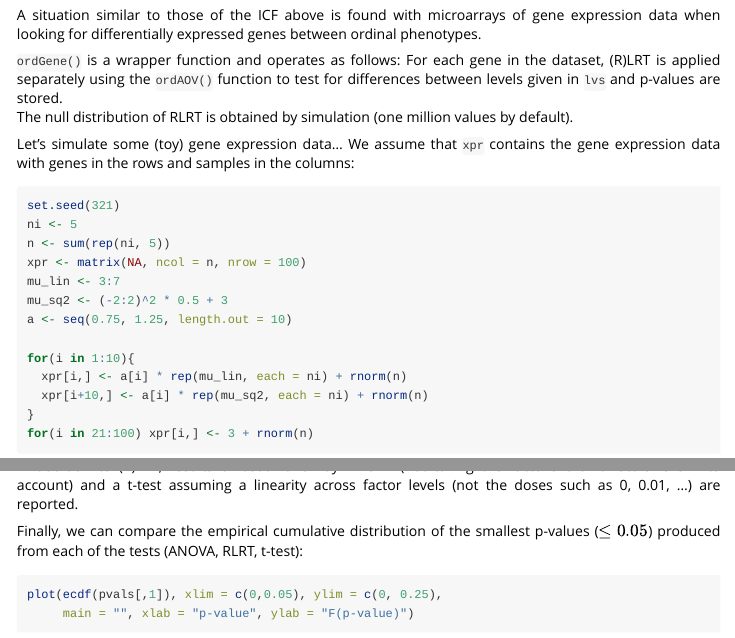
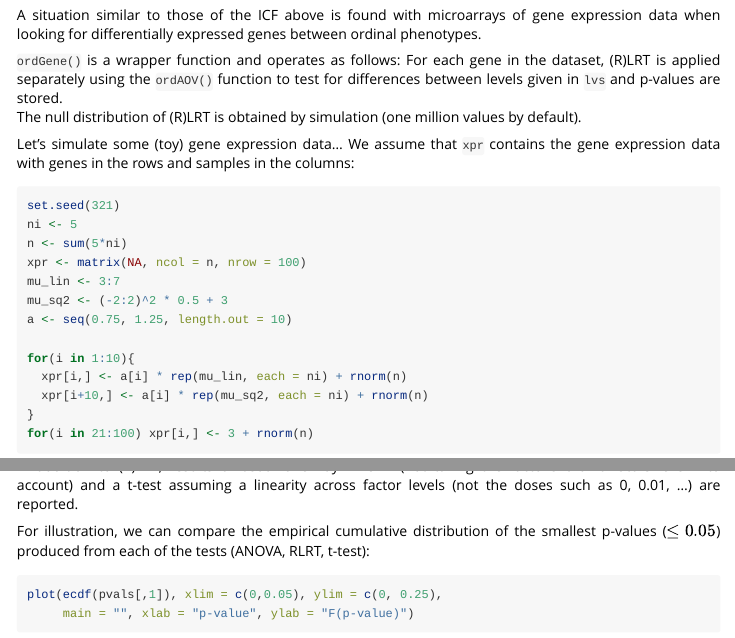
Before and after one commit to ahoshiyar/ordPens, an R Markdown document (vignettes/ordPens.Rmd): the page in a window 1100 px wide, from 11470 px down, and a second part further down, joined at a grey line. Rendered offline with R 4.5, knitr and Pandoc, with nearby package versions; some code elsewhere in the file could not run offline.

Commit message:
update ordGene example

````diff
--- a/vignettes/ordPens.Rmd
+++ b/vignettes/ordPens.Rmd
@@ -368,14 +368,14 @@ A situation similar to those of the ICF above is found with microarrays of gene
 
 `ordGene()` is a wrapper function and operates as follows:
 For each gene in the dataset, (R)LRT is applied separately using the `ordAOV()` function to test for differences between levels given in `lvs` and p-values are stored.
-The null distribution of RLRT is obtained by simulation (one million values by default).
+The null distribution of (R)LRT is obtained by simulation (one million values by default).
 
 Let's simulate some (toy) gene expression data...
 We assume that `xpr` contains the gene expression data with genes in the rows and samples in the columns:
 ```{r}
 set.seed(321)
 ni <- 5
-n <- sum(rep(ni, 5))
+n <- sum(5*ni)
 xpr <- matrix(NA, ncol = n, nrow = 100)
 mu_lin <- 3:7
 mu_sq2 <- (-2:2)^2 * 0.5 + 3
@@ -426,7 +426,7 @@ pvals <- ordGene(xpr = xpr, lvs = dose, nsim = 1e6)
 
 In addition to (R)LRT, results of usual one-way ANOVA (not taking the factor's ordinal scale level into account) and a t-test assuming a linearity across factor levels (not the doses such as 0, 0.01, ...) are reported.
 
-Finally, we can compare the empirical cumulative distribution of the smallest p-values ($\leq 0.05$) produced from each of the tests (ANOVA, RLRT, t-test):
+For illustration, we can compare the empirical cumulative distribution of the smallest p-values ($\leq 0.05$) produced from each of the tests (ANOVA, RLRT, t-test):
 ```{r, fig.align="center" }
 plot(ecdf(pvals[,1]), xlim = c(0,0.05), ylim = c(0, 0.25),
      main = "", xlab = "p-value", ylab = "F(p-value)")
````
Also changed, not shown: 1 other file.
